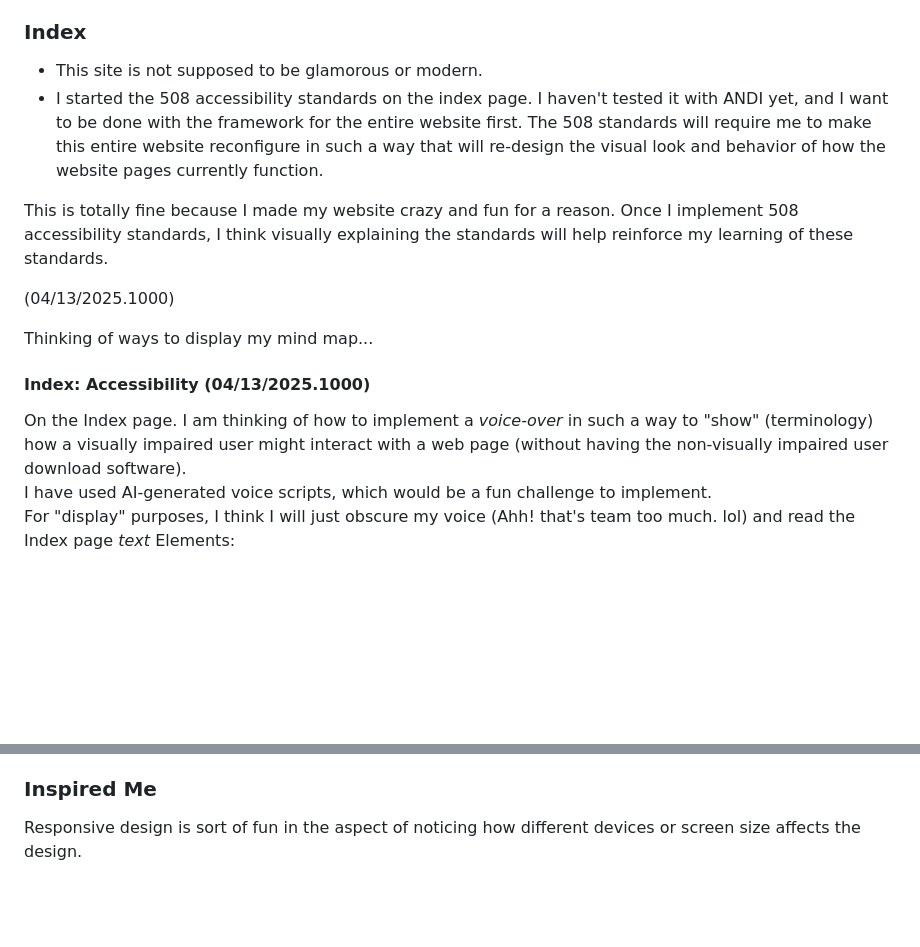
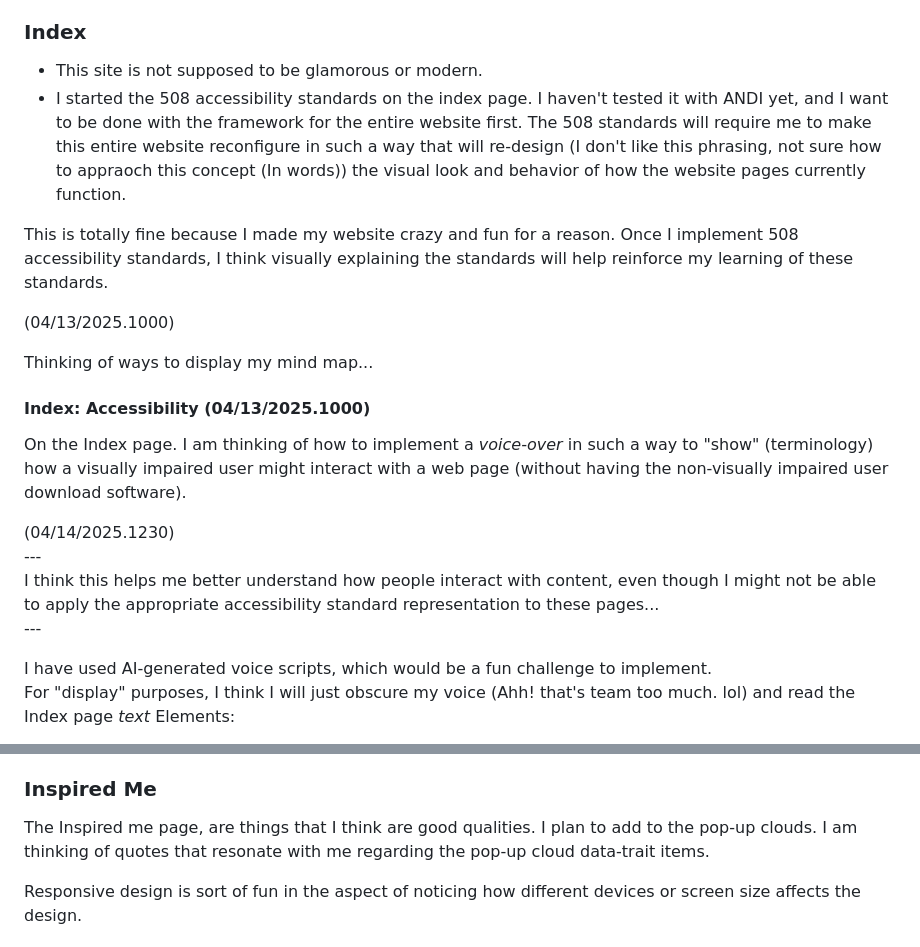
Before and after one commit to nathanMcL/nathanMcL.github.io, a Markdown page: ReadMe.md, 2 parts joined by grey strips. Drawn GitHub-style; blank space fills up the shorter version.

```diff
--- a/ReadMe.md
+++ b/ReadMe.md
@@ -16,7 +16,7 @@ What is the website's purpose?<br>
 ### Index
 
 - This site is not supposed to be glamorous or modern. <br>
-- I started the 508 accessibility standards on the index page. I haven't tested it with ANDI yet, and I want to be done with the framework for the entire website first. The 508 standards will require me to make this entire website reconfigure in such a way that will re-design the visual look and behavior of how the website pages currently function.<br>
+- I started the 508 accessibility standards on the index page. I haven't tested it with ANDI yet, and I want to be done with the framework for the entire website first. The 508 standards will require me to make this entire website reconfigure in such a way that will re-design (I don't like this phrasing, not sure how to appraoch this concept (In words)) the visual look and behavior of how the website pages currently function.<br>
 
 This is totally fine because I made my website crazy and fun for a reason. Once I implement 508 accessibility standards, I think visually explaining the standards will help reinforce my learning of these standards.<br>
 
@@ -27,6 +27,12 @@ Thinking of ways to display my mind map...<br>
 #### Index: Accessibility (04/13/2025.1000)
 
 On the Index page. I am thinking of how to implement a *voice-over* in such a way to "show" (terminology) how a visually impaired user might interact with a web page (without having the non-visually impaired user download software).<br>
+
+(04/14/2025.1230) <br>
+--- <br>
+I think this helps me better understand how people interact with content, even though I might not be able to apply the appropriate accessibility standard representation to these pages... <br>
+--- <br>
+
 I have used AI-generated voice scripts, which would be a fun challenge to implement.<br>
 For "display" purposes, I think I will just obscure my voice (Ahh! that's team too much. lol) and read the Index page *text* Elements:<br>
 
@@ -74,6 +80,8 @@ To improve this page I should improve the error handling.<br>
 
 
 ### Inspired Me
+
+The Inspired me page, are things that I think are good qualities. I plan to add to the pop-up clouds. I am thinking of quotes that resonate with me regarding the pop-up cloud data-trait items. <br>
 
 Responsive design is sort of fun in the aspect of noticing how different devices or screen size affects the design.<br>
 
```
